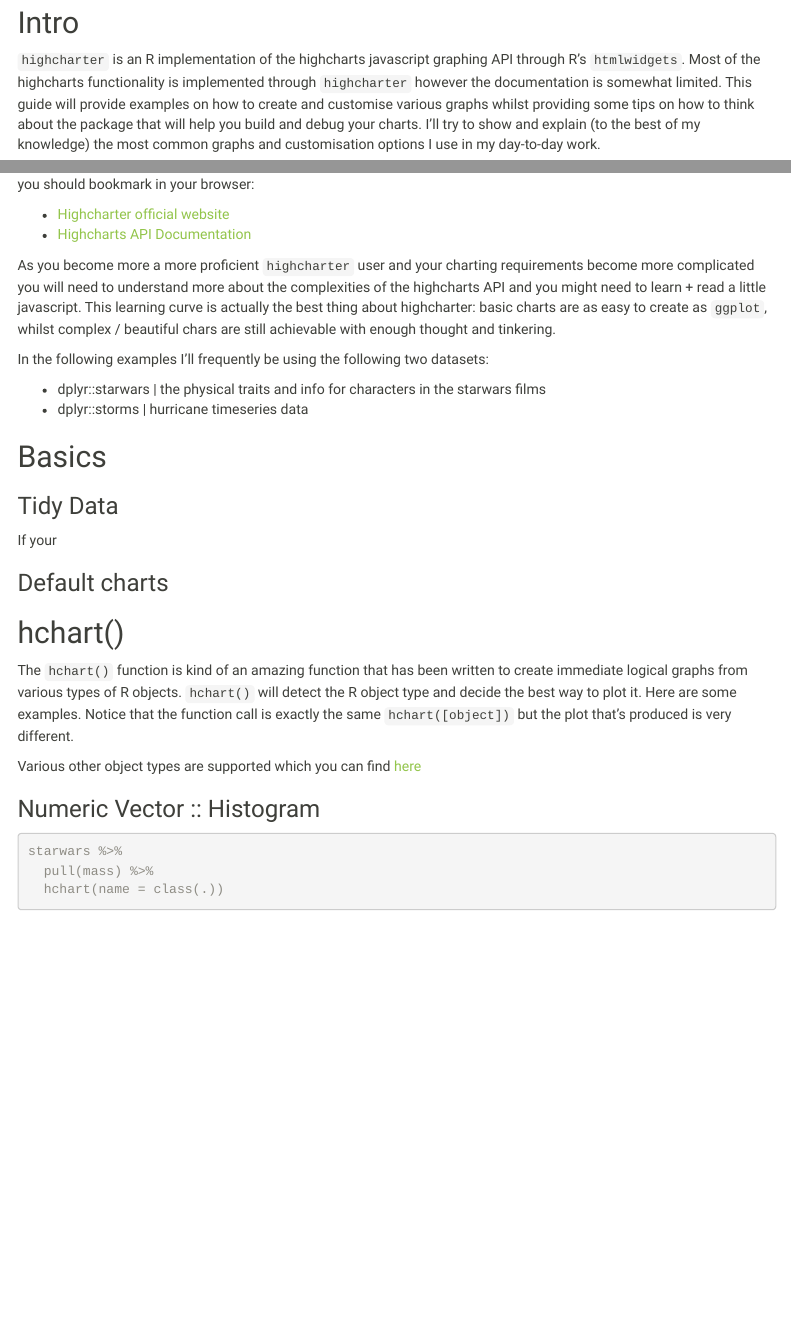
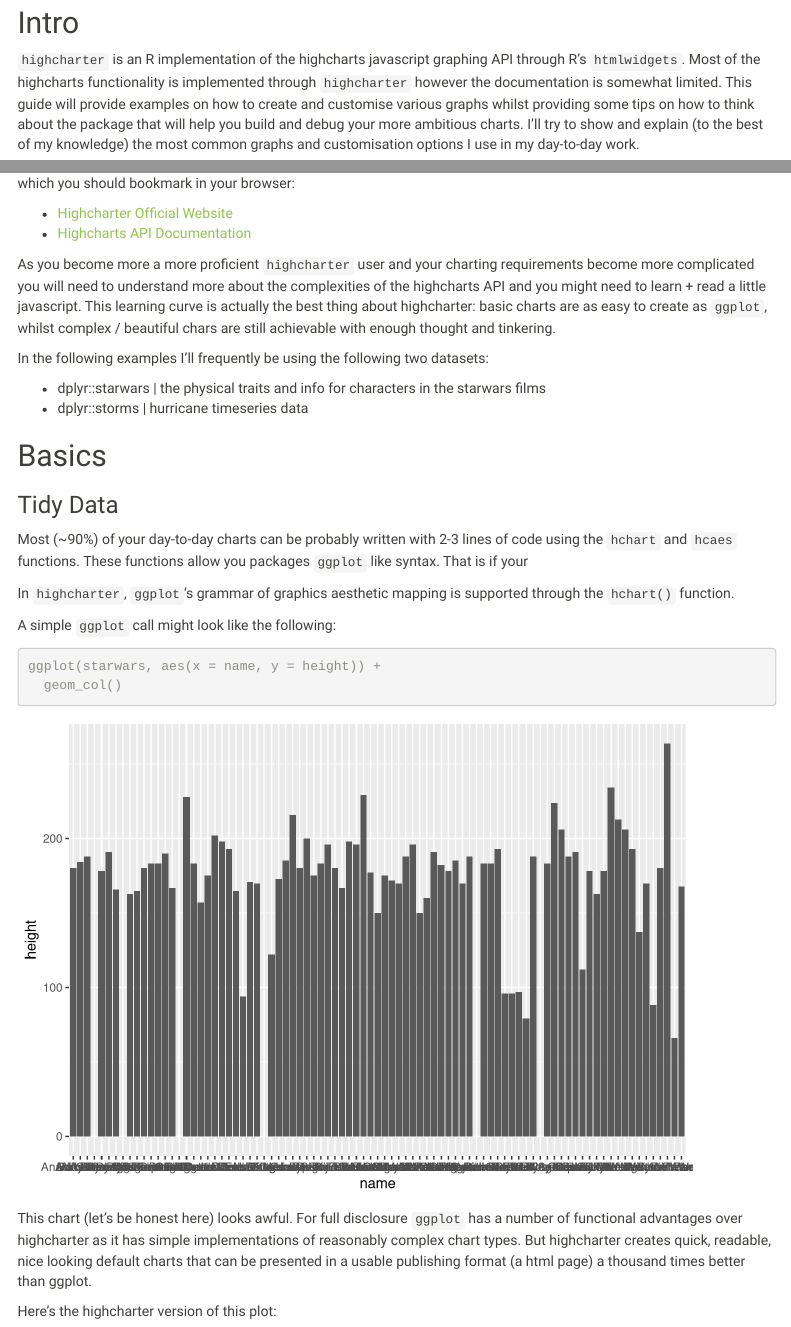
Before and after one commit to TMBish/lab_posts, an R Markdown document (04_highcharter-handbook/highcharter-handbook.Rmd): the page in a window 1100 px wide, from 130 px down, and a second part further down, joined at a grey line. Rendered offline with R 4.5, knitr and Pandoc, with nearby package versions; some code elsewhere in the file could not run offline; menus at the side of the page are left out.

Commit message:
2nd work comp

````diff
--- a/04_highcharter-handbook/highcharter-handbook.Rmd
+++ b/04_highcharter-handbook/highcharter-handbook.Rmd
@@ -19,11 +20,11 @@ knitr::opts_chunk$set(echo = TRUE)
 
 ## Intro
 
-`highcharter` is an R implementation of the highcharts javascript graphing API through R's `htmlwidgets`. Most of the highcharts functionality is implemented through `highcharter` however the documentation is somewhat limited. This guide will provide examples on how to create and customise various graphs whilst providing some tips on how to think about the package that will help you build and debug your charts. I'll try to show and explain (to the best of my knowledge) the most common graphs and customisation options I use in my day-to-day work.
+`highcharter` is an R implementation of the highcharts javascript graphing API through R's `htmlwidgets`. Most of the highcharts functionality is implemented through `highcharter` however the documentation is somewhat limited. This guide will provide examples on how to create and customise various graphs whilst providing some tips on how to think about the package that will help you build and debug your more ambitious charts. I'll try to show and explain (to the best of my knowledge) the most common graphs and customisation options I use in my day-to-day work.
 
-Your most important resources should be the highcharter official website, and the highcharts api documentation which you should bookmark in your browser:
+Your most important resources should be the `highcharter` official website, and the highcharts api documentation which you should bookmark in your browser:
 
-* [Highcharter official website](http://jkunst.com/highcharter/)
+* [Highcharter Official Website](http://jkunst.com/highcharter/)
 * [Highcharts API Documentation](https://api.highcharts.com/highcharts/)
 
 As you become more a more proficient `highcharter` user and your charting requirements become more complicated you will need to understand more about the complexities of the highcharts API and you might need to learn + read a little javascript. This learning curve is actually the best thing about highcharter: basic charts are as easy to create as `ggplot`, whilst complex / beautiful chars are still achievable with enough thought and tinkering.
@@ -37,4 +38,19 @@ In the following examples I'll frequently be using the following two datasets:
 
 ### Tidy Data
 
-If your
+Most (~90%) of your day-to-day charts can be probably written with 2-3 lines of code using the `hchart` and `hcaes` functions. These functions allow you packages `ggplot` like syntax. That is if your
+
+In `highcharter`, `ggplot`'s grammar of graphics aesthetic mapping is supported through the `hchart()` function.
+
+A simple `ggplot` call might look like the following:
+
+```{r message=FALSE, warning=FALSE}
+ggplot(starwars, aes(x = name, y = height)) +
+  geom_col()
+```
+
+This chart (let's be honest here) looks awful. For full disclosure `ggplot` has a number of functional advantages over highcharter as it has simple implementations of reasonably complex chart types. But highcharter creates quick, readable, nice looking default charts that can be presented in a usable publishing format (a html page) a thousand times better than ggplot.
+
+Here's the highcharter version of this plot:
+
+```{r message=FALSE, warning=FALSE}
````
Also changed, not shown: 04_highcharter-handbook/highcharter-handbook.html, 04_highcharter-handbook/highcharter-handbook.Rmd (24 more changed lines).
